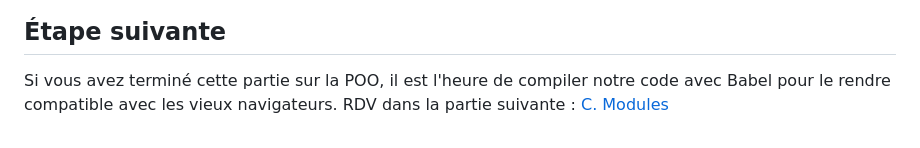
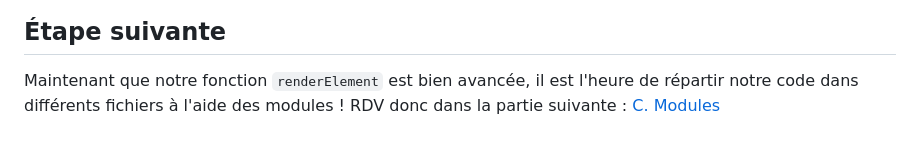
Before and after one commit to Ninhache/headache-for-my-teacher, a Markdown page: B-renderelement.md, the part around the change. GitHub-like rendering.

```diff
--- a/B-renderelement.md
+++ b/B-renderelement.md
@@ -162,4 +162,4 @@ const newEpisode = makeEpisode('Benjen Stark');
 	<img src="images/readme/screen-02.png">
 
 ## Étape suivante <!-- omit in toc -->
-Si vous avez terminé cette partie sur la POO, il est l'heure de compiler notre code avec Babel pour le rendre compatible avec les vieux navigateurs. RDV dans la partie suivante : [C. Modules](./C-modules.md)
+Maintenant que notre fonction `renderElement` est bien avancée, il est l'heure de répartir notre code dans différents fichiers à l'aide des modules ! RDV donc dans la partie suivante : [C. Modules](./C-modules.md)
```
Also changed, not shown: E-plus-loin.md (+1 -1 lines).
